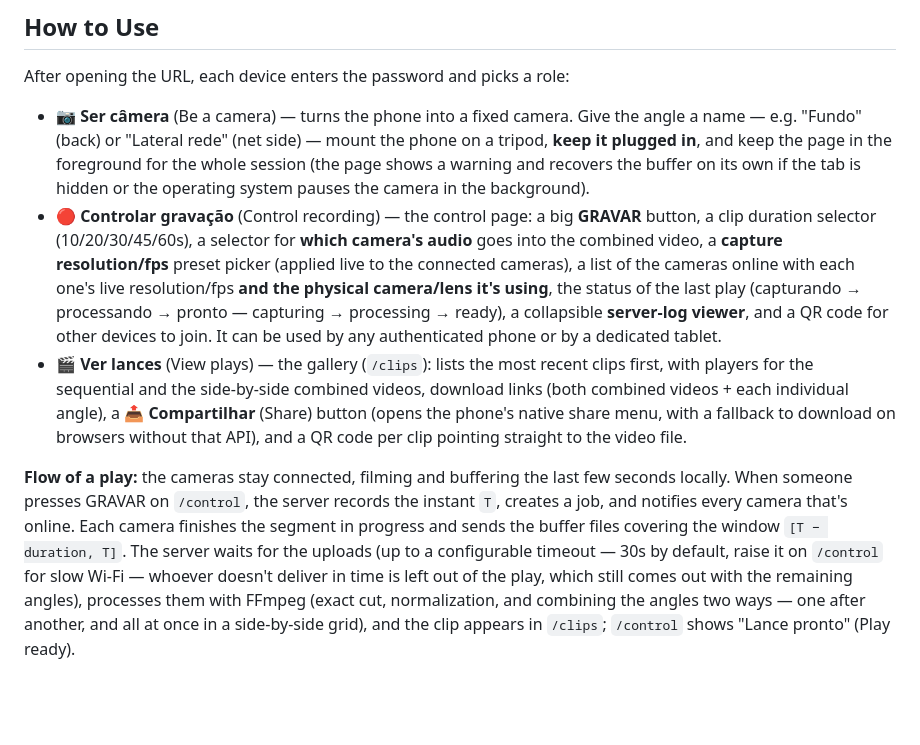
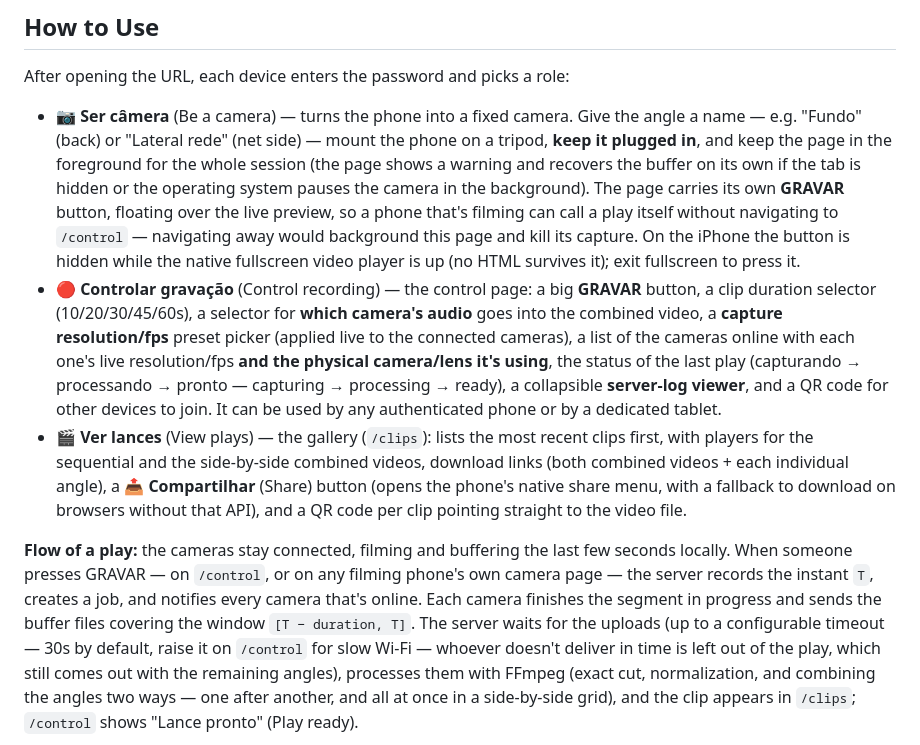
Before and after one commit to joao-salomao/local-replay, a Markdown page: README.md, the part around the change. Drawn GitHub-style; blank space fills up the shorter version.

Commit message:
docs: document the GRAVAR button on the camera page
Co-Authored-By: Claude Opus 5 <noreply@anthropic.com>

```diff
--- a/README.md
+++ b/README.md
@@ -58,7 +58,11 @@ After opening the URL, each device enters the password and picks a role:
   e.g. "Fundo" (back) or "Lateral rede" (net side) — mount the phone on a tripod, **keep it
   plugged in**, and keep the page in the foreground for the whole session (the page shows a
   warning and recovers the buffer on its own if the tab is hidden or the operating system pauses
-  the camera in the background).
+  the camera in the background). The page carries its own **GRAVAR** button, floating over the live
+  preview, so a phone that's filming can call a play itself without navigating to `/control` —
+  navigating away would background this page and kill its capture. On the iPhone the button is
+  hidden while the native fullscreen video player is up (no HTML survives it); exit fullscreen to
+  press it.
 - **🔴 Controlar gravação** (Control recording) — the control page: a big **GRAVAR** button, a
   clip duration selector (10/20/30/45/60s), a selector for **which camera's audio** goes into the
   combined video, a **capture resolution/fps** preset picker (applied live to the connected
@@ -73,9 +77,10 @@ After opening the URL, each device enters the password and picks a role:
   pointing straight to the video file.
 
 **Flow of a play:** the cameras stay connected, filming and buffering the last few seconds
-locally. When someone presses GRAVAR on `/control`, the server records the instant `T`, creates a
-job, and notifies every camera that's online. Each camera finishes the segment in progress and
-sends the buffer files covering the window `[T − duration, T]`. The server waits for the uploads
+locally. When someone presses GRAVAR — on `/control`, or on any filming phone's own camera page —
+the server records the instant `T`, creates a job, and notifies every camera that's online. Each
+camera finishes the segment in progress and sends the buffer files covering the window `[T −
+duration, T]`. The server waits for the uploads
 (up to a configurable timeout — 30s by default, raise it on `/control` for slow Wi‑Fi — whoever
 doesn't deliver in time is left out of the play, which still comes out with the remaining angles),
 processes them with FFmpeg (exact cut, normalization, and combining the
```
